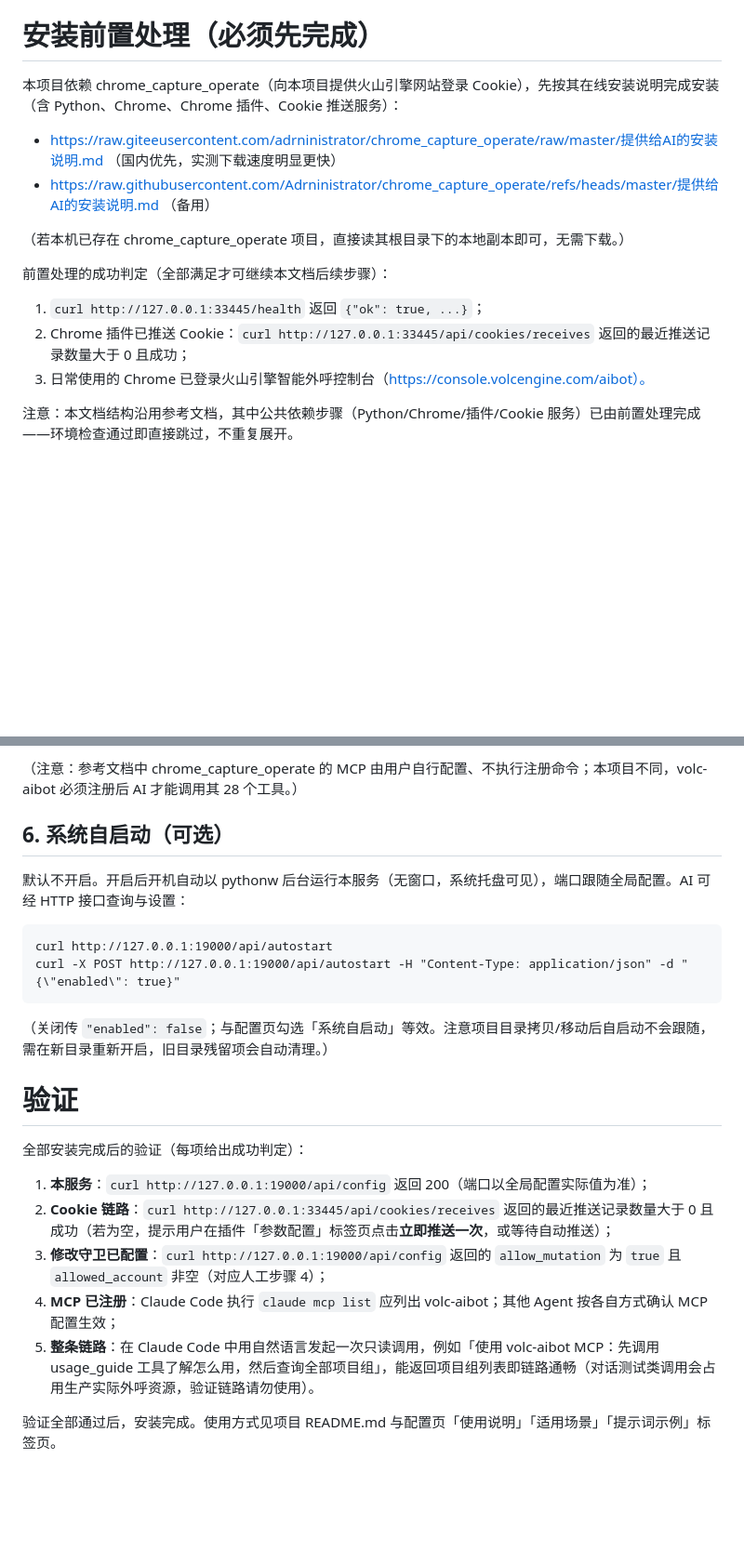
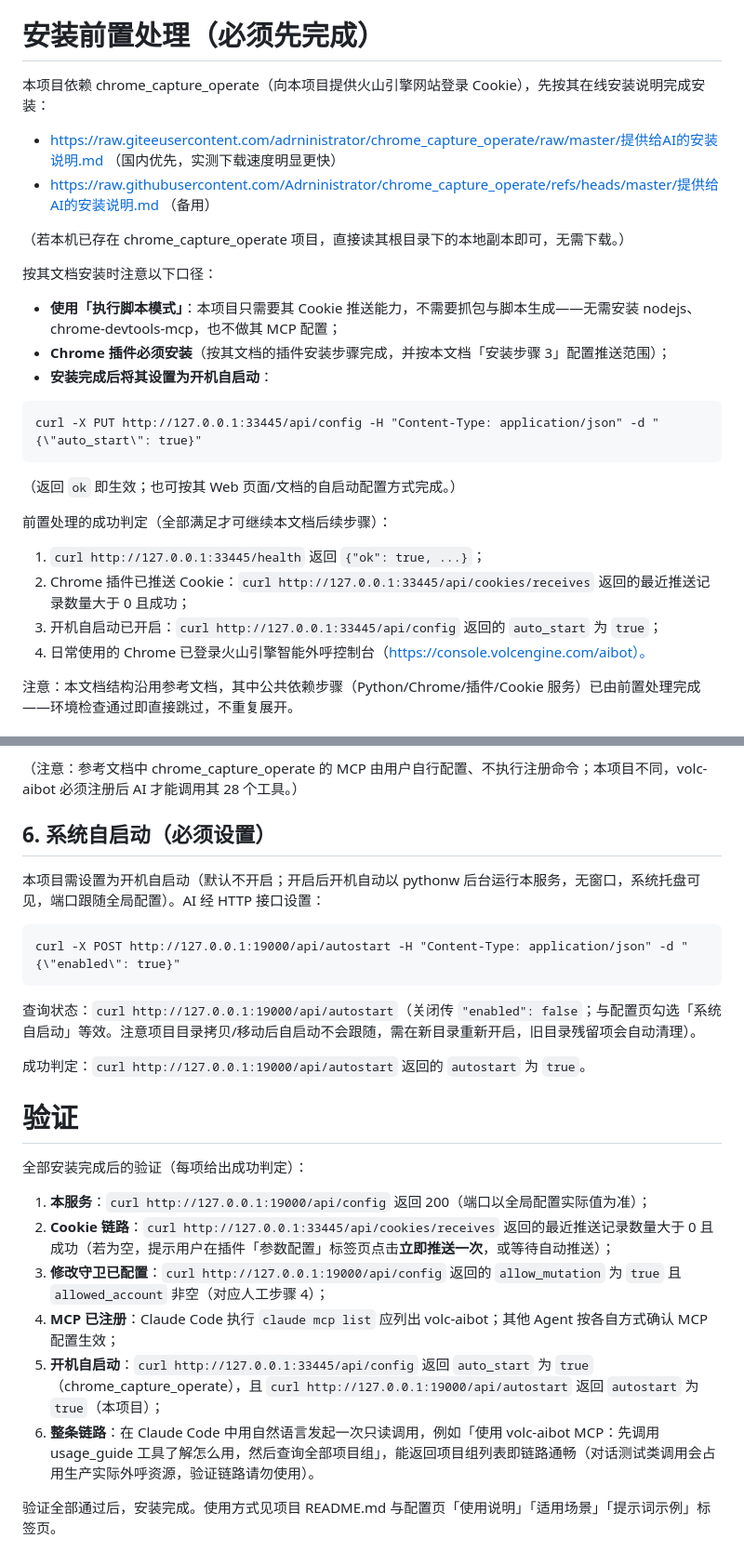
Before and after one commit to Adrninistrator/volcengine_aibot_scripts, a Markdown page: 提供给AI的安装说明.md, 2 parts joined by grey strips. Shown at 93% size. Drawn GitHub-style; blank space fills up the shorter version.

````diff
--- a/提供给AI的安装说明.md
+++ b/提供给AI的安装说明.md
@@ -8,7 +8,7 @@
 
 # 安装前置处理（必须先完成）
 
-本项目依赖 chrome_capture_operate（向本项目提供火山引擎网站登录 Cookie），先按其在线安装说明完成安装（含 Python、Chrome、Chrome 插件、Cookie 推送服务）：
+本项目依赖 chrome_capture_operate（向本项目提供火山引擎网站登录 Cookie），先按其在线安装说明完成安装：
 
 - https://raw.giteeusercontent.com/adrninistrator/chrome_capture_operate/raw/master/提供给AI的安装说明.md
 （国内优先，实测下载速度明显更快）
@@ -17,11 +17,24 @@
 
 （若本机已存在 chrome_capture_operate 项目，直接读其根目录下的本地副本即可，无需下载。）
 
+按其文档安装时注意以下口径：
+
+- **使用「执行脚本模式」**：本项目只需要其 Cookie 推送能力，不需要抓包与脚本生成——无需安装 nodejs、chrome-devtools-mcp，也不做其 MCP 配置；
+- **Chrome 插件必须安装**（按其文档的插件安装步骤完成，并按本文档「安装步骤 3」配置推送范围）；
+- **安装完成后将其设置为开机自启动**：
+
+```
+curl -X PUT http://127.0.0.1:33445/api/config -H "Content-Type: application/json" -d "{\"auto_start\": true}"
+```
+
+（返回 `ok` 即生效；也可按其 Web 页面/文档的自启动配置方式完成。）
+
 前置处理的成功判定（全部满足才可继续本文档后续步骤）：
 
 1. `curl http://127.0.0.1:33445/health` 返回 `{"ok": true, ...}`；
 2. Chrome 插件已推送 Cookie：`curl http://127.0.0.1:33445/api/cookies/receives` 返回的最近推送记录数量大于 0 且成功；
-3. 日常使用的 Chrome 已登录火山引擎智能外呼控制台（https://console.volcengine.com/aibot）。
+3. 开机自启动已开启：`curl http://127.0.0.1:33445/api/config` 返回的 `auto_start` 为 `true`；
+4. 日常使用的 Chrome 已登录火山引擎智能外呼控制台（https://console.volcengine.com/aibot）。
 
 注意：本文档结构沿用参考文档，其中公共依赖步骤（Python/Chrome/插件/Cookie 服务）已由前置处理完成——环境检查通过即直接跳过，不重复展开。
 
@@ -168,16 +181,17 @@ claude mcp add --scope user --transport sse volc-aibot http://127.0.0.1:19000/ss
 
 （注意：参考文档中 chrome_capture_operate 的 MCP 由用户自行配置、不执行注册命令；本项目不同，volc-aibot 必须注册后 AI 才能调用其 28 个工具。）
 
-## 6. 系统自启动（可选）
+## 6. 系统自启动（必须设置）
 
-默认不开启。开启后开机自动以 pythonw 后台运行本服务（无窗口，系统托盘可见），端口跟随全局配置。AI 可经 HTTP 接口查询与设置：
+本项目需设置为开机自启动（默认不开启；开启后开机自动以 pythonw 后台运行本服务，无窗口，系统托盘可见，端口跟随全局配置）。AI 经 HTTP 接口设置：
 
 ```
-curl http://127.0.0.1:19000/api/autostart
 curl -X POST http://127.0.0.1:19000/api/autostart -H "Content-Type: application/json" -d "{\"enabled\": true}"
 ```
 
-（关闭传 `"enabled": false`；与配置页勾选「系统自启动」等效。注意项目目录拷贝/移动后自启动不会跟随，需在新目录重新开启，旧目录残留项会自动清理。）
+查询状态：`curl http://127.0.0.1:19000/api/autostart`（关闭传 `"enabled": false`；与配置页勾选「系统自启动」等效。注意项目目录拷贝/移动后自启动不会跟随，需在新目录重新开启，旧目录残留项会自动清理）。
+
+成功判定：`curl http://127.0.0.1:19000/api/autostart` 返回的 `autostart` 为 `true`。
 
 # 验证
 
@@ -187,6 +201,7 @@ curl -X POST http://127.0.0.1:19000/api/autostart -H "Content-Type: application/
 2. **Cookie 链路**：`curl http://127.0.0.1:33445/api/cookies/receives` 返回的最近推送记录数量大于 0 且成功（若为空，提示用户在插件「参数配置」标签页点击**立即推送一次**，或等待自动推送）；
 3. **修改守卫已配置**：`curl http://127.0.0.1:19000/api/config` 返回的 `allow_mutation` 为 `true` 且 `allowed_account` 非空（对应人工步骤 4）；
 4. **MCP 已注册**：Claude Code 执行 `claude mcp list` 应列出 volc-aibot；其他 Agent 按各自方式确认 MCP 配置生效；
-5. **整条链路**：在 Claude Code 中用自然语言发起一次只读调用，例如「使用 volc-aibot MCP：先调用 usage_guide 工具了解怎么用，然后查询全部项目组」，能返回项目组列表即链路通畅（对话测试类调用会占用生产实际外呼资源，验证链路请勿使用）。
+5. **开机自启动**：`curl http://127.0.0.1:33445/api/config` 返回 `auto_start` 为 `true`（chrome_capture_operate），且 `curl http://127.0.0.1:19000/api/autostart` 返回 `autostart` 为 `true`（本项目）；
+6. **整条链路**：在 Claude Code 中用自然语言发起一次只读调用，例如「使用 volc-aibot MCP：先调用 usage_guide 工具了解怎么用，然后查询全部项目组」，能返回项目组列表即链路通畅（对话测试类调用会占用生产实际外呼资源，验证链路请勿使用）。
 
 验证全部通过后，安装完成。使用方式见项目 README.md 与配置页「使用说明」「适用场景」「提示词示例」标签页。
````
